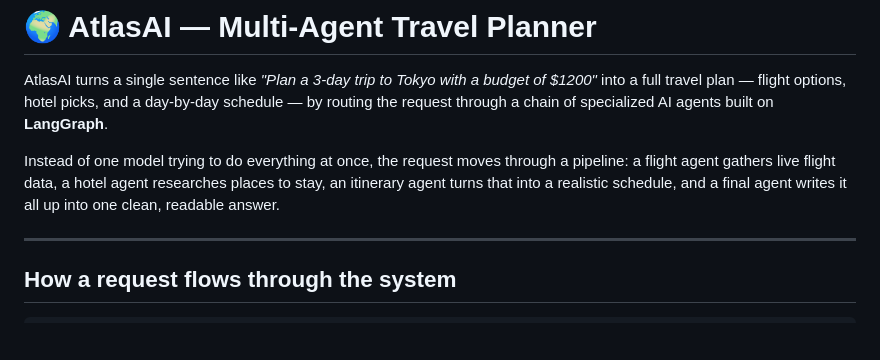
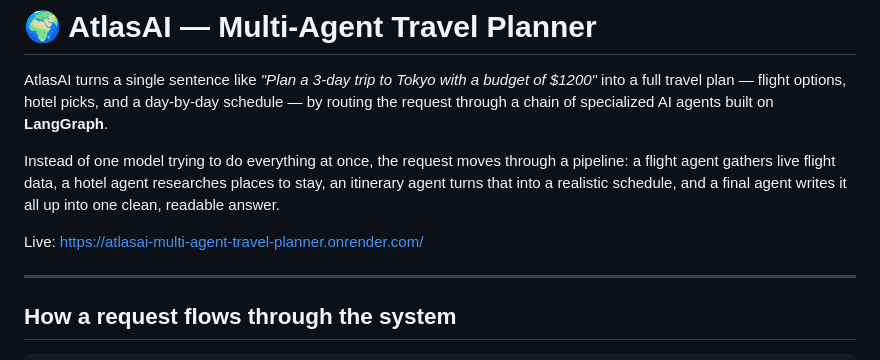
Before and after one commit to Rahuljoshi1216/AtlasAI-Multi-Agent-Travel-Planner, a Markdown page: README.md, the part around the change. Drawn GitHub-style; blank space fills up the shorter version.

Commit message:
Update README to include live demo link
Added live demo link to the README file.

```diff
--- a/README.md
+++ b/README.md
@@ -3,6 +3,8 @@
 AtlasAI turns a single sentence like *"Plan a 3-day trip to Tokyo with a budget of $1200"* into a full travel plan — flight options, hotel picks, and a day-by-day schedule — by routing the request through a chain of specialized AI agents built on **LangGraph**.
 
 Instead of one model trying to do everything at once, the request moves through a pipeline: a flight agent gathers live flight data, a hotel agent researches places to stay, an itinerary agent turns that into a realistic schedule, and a final agent writes it all up into one clean, readable answer.
+
+Live: https://atlasai-multi-agent-travel-planner.onrender.com/
 
 ---
 
```
